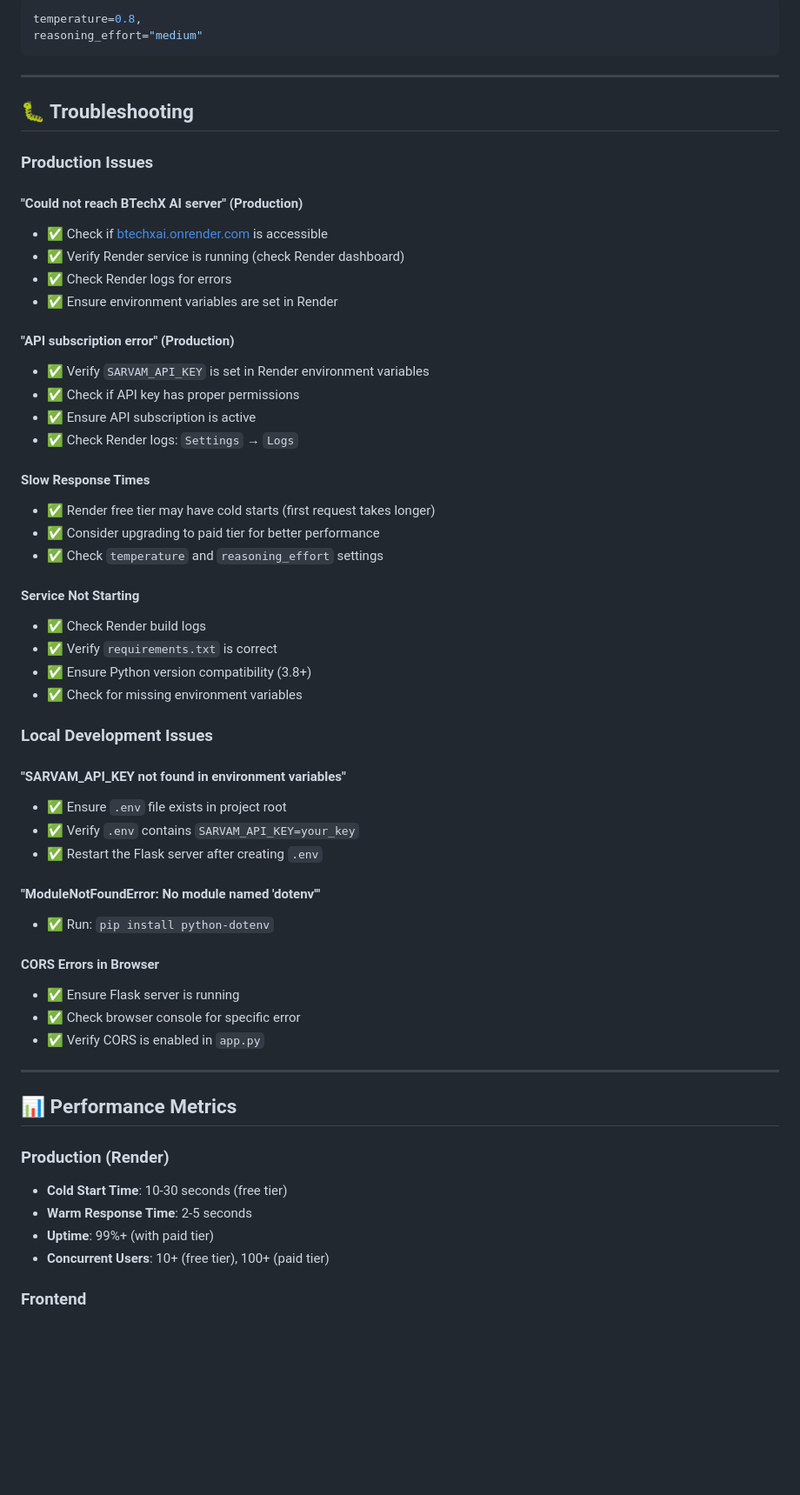
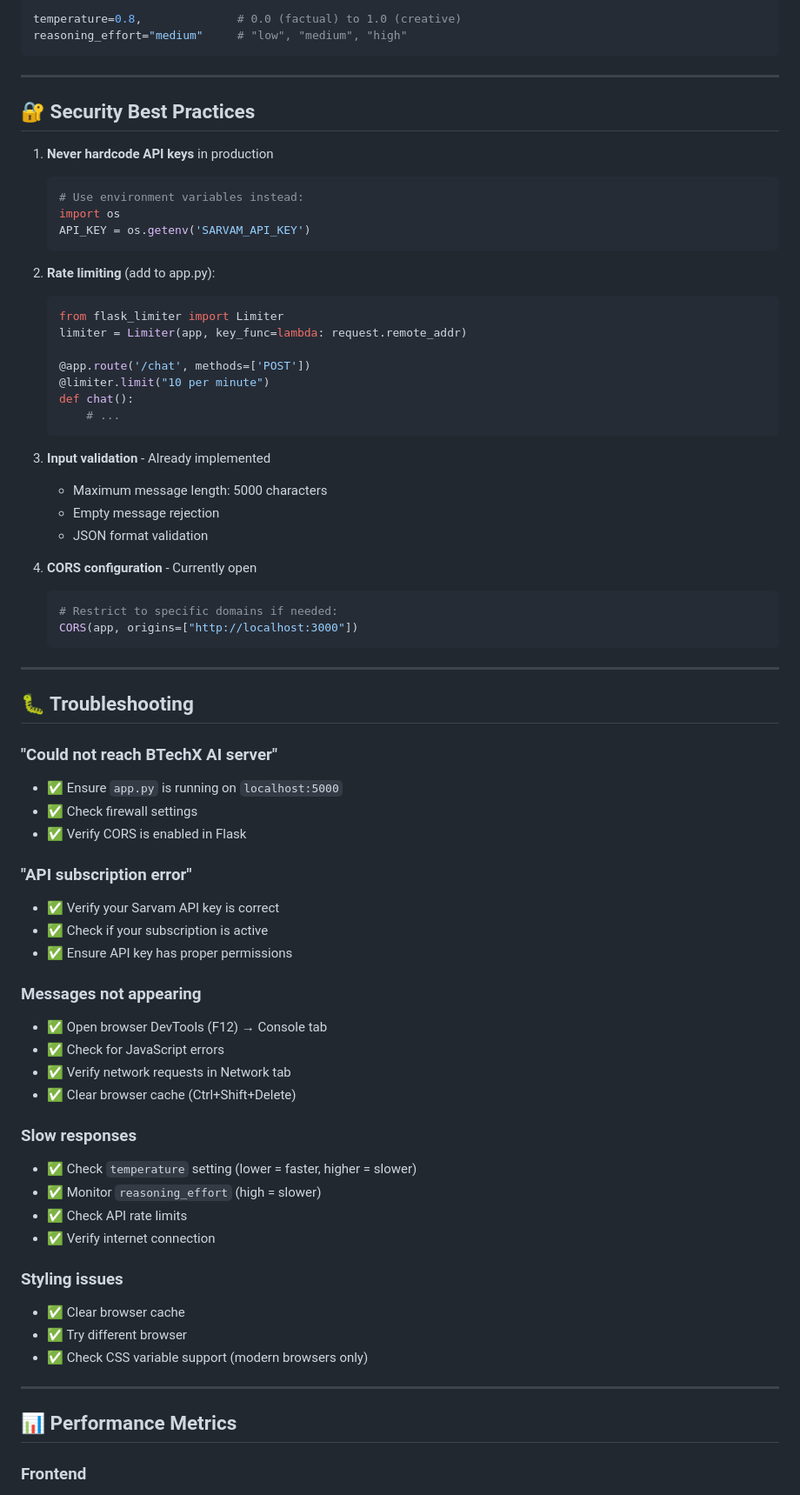
Before and after one commit to aryavartsubhammoharana/btechxai, a Markdown page: README.md, the part around one of its changes. Shown at 87% size. Rendered like a GitHub page; blank space fills up the shorter version.

Commit message:
Revise README for better clarity and organization
Updated README.md to improve clarity and organization of project setup instructions, API endpoints, and security best practices.

````diff
--- a/README.md
+++ b/README.md
@@ -351,61 +205,75 @@ model="sarvam-30b"
 ```python
-temperature=0.8,
-reasoning_effort="medium"
+temperature=0.8,              # 0.0 (factual) to 1.0 (creative)
+reasoning_effort="medium"     # "low", "medium", "high"
 ```
+
+---
+
+## 🔐 Security Best Practices
+
+1. **Never hardcode API keys** in production
+   ```python
+   # Use environment variables instead:
+   import os
+   API_KEY = os.getenv('SARVAM_API_KEY')
+   ```
+
+2. **Rate limiting** (add to app.py):
+   ```python
+   from flask_limiter import Limiter
+   limiter = Limiter(app, key_func=lambda: request.remote_addr)
+
+   @app.route('/chat', methods=['POST'])
+   @limiter.limit("10 per minute")
+   def chat():
+       # ...
+   ```
+
+3. **Input validation** - Already implemented
+   - Maximum message length: 5000 characters
+   - Empty message rejection
+   - JSON format validation
+
+4. **CORS configuration** - Currently open
+   ```python
+   # Restrict to specific domains if needed:
+   CORS(app, origins=["http://localhost:3000"])
+   ```
 
 ---
 
 ## 🐛 Troubleshooting
 
-### Production Issues
+### "Could not reach BTechX AI server"
+- ✅ Ensure `app.py` is running on `localhost:5000`
+- ✅ Check firewall settings
+- ✅ Verify CORS is enabled in Flask
 
-#### "Could not reach BTechX AI server" (Production)
-- ✅ Check if [btechxai.onrender.com](http://btechxai.onrender.com) is accessible
-- ✅ Verify Render service is running (check Render dashboard)
-- ✅ Check Render logs for errors
-- ✅ Ensure environment variables are set in Render
+### "API subscription error"
+- ✅ Verify your Sarvam API key is correct
+- ✅ Check if your subscription is active
+- ✅ Ensure API key has proper permissions
 
-#### "API subscription error" (Production)
-- ✅ Verify `SARVAM_API_KEY` is set in Render environment variables
-- ✅ Check if API key has proper permissions
-- ✅ Ensure API subscription is active
-- ✅ Check Render logs: `Settings` → `Logs`
+### Messages not appearing
+- ✅ Open browser DevTools (F12) → Console tab
+- ✅ Check for JavaScript errors
+- ✅ Verify network requests in Network tab
+- ✅ Clear browser cache (Ctrl+Shift+Delete)
 
-#### Slow Response Times
-- ✅ Render free tier may have cold starts (first request takes longer)
-- ✅ Consider upgrading to paid tier for better performance
-- ✅ Check `temperature` and `reasoning_effort` settings
+### Slow responses
+- ✅ Check `temperature` setting (lower = faster, higher = slower)
+- ✅ Monitor `reasoning_effort` (high = slower)
+- ✅ Check API rate limits
+- ✅ Verify internet connection
 
-#### Service Not Starting
-- ✅ Check Render build logs
-- ✅ Verify `requirements.txt` is correct
-- ✅ Ensure Python version compatibility (3.8+)
-- ✅ Check for missing environment variables
-
-### Local Development Issues
-
-#### "SARVAM_API_KEY not found in environment variables"
-- ✅ Ensure `.env` file exists in project root
-- ✅ Verify `.env` contains `SARVAM_API_KEY=your_key`
-- ✅ Restart the Flask server after creating `.env`
-
-#### "ModuleNotFoundError: No module named 'dotenv'"
-- ✅ Run: `pip install python-dotenv`
-
-#### CORS Errors in Browser
-- ✅ Ensure Flask server is running
-- ✅ Check browser console for specific error
-- ✅ Verify CORS is enabled in `app.py`
+### Styling issues
+- ✅ Clear browser cache
+- ✅ Try different browser
+- ✅ Check CSS variable support (modern browsers only)
 
 ---
 
 ## 📊 Performance Metrics
-
-### Production (Render)
-- **Cold Start Time**: 10-30 seconds (free tier)
-- **Warm Response Time**: 2-5 seconds
-- **Uptime**: 99%+ (with paid tier)
-- **Concurrent Users**: 10+ (free tier), 100+ (paid tier)
 
 ### Frontend
 - **Bundle Size**: ~35KB (HTML + CSS + JS)
````
Also changed, not shown: other parts of README.md (+106 -328 lines).
